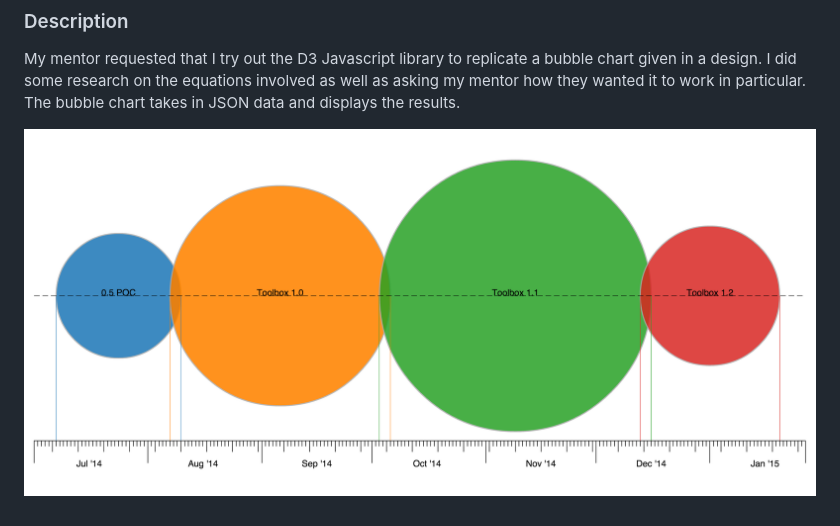
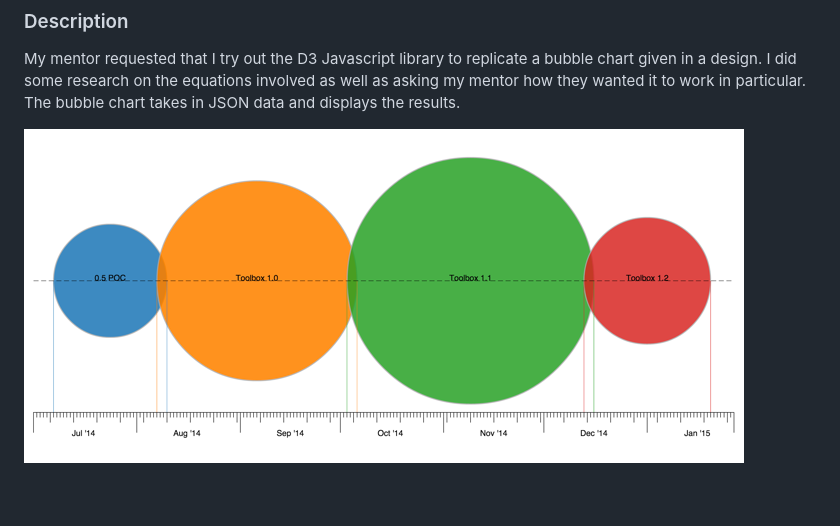
Before and after one commit to melissagarza/roadmap-bubble-chart, a Markdown page: README.md, the part around the change. GitHub-like rendering; pictures changed too: screenshot1.png.

Commit message:
Reduced screenshot size.

```diff
--- a/README.md
+++ b/README.md
@@ -3,4 +3,4 @@
 ### Description
 My mentor requested that I try out the D3 Javascript library to replicate a bubble chart given in a design. I did some research on the equations involved as well as asking my mentor how they wanted it to work in particular. The bubble chart takes in JSON data and displays the results.
 
-![Roadmap Bubble Chart Screenshot](screenshot1.png?raw=true)
+![Roadmap Bubble Chart Screenshot](screenshot1.png)
```
